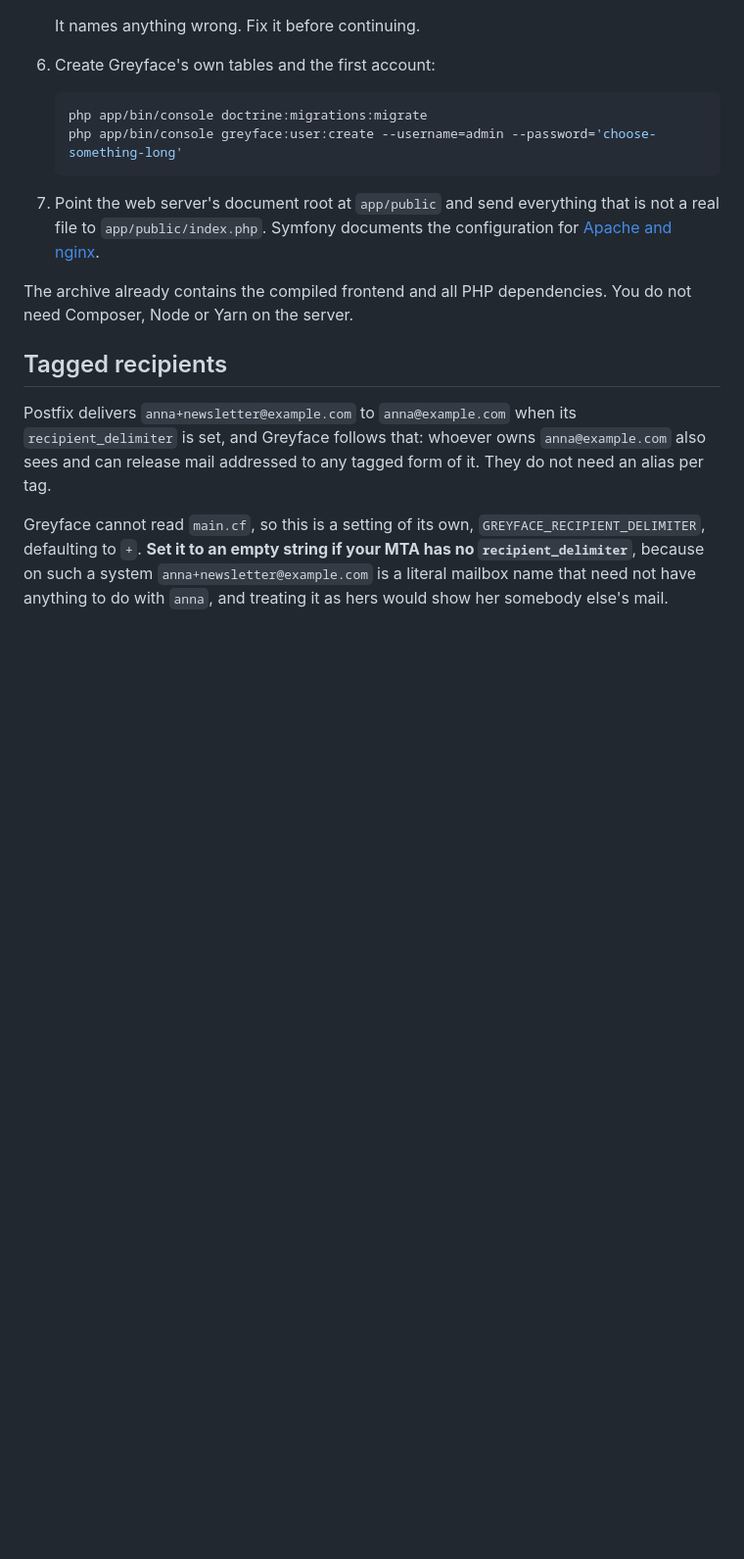
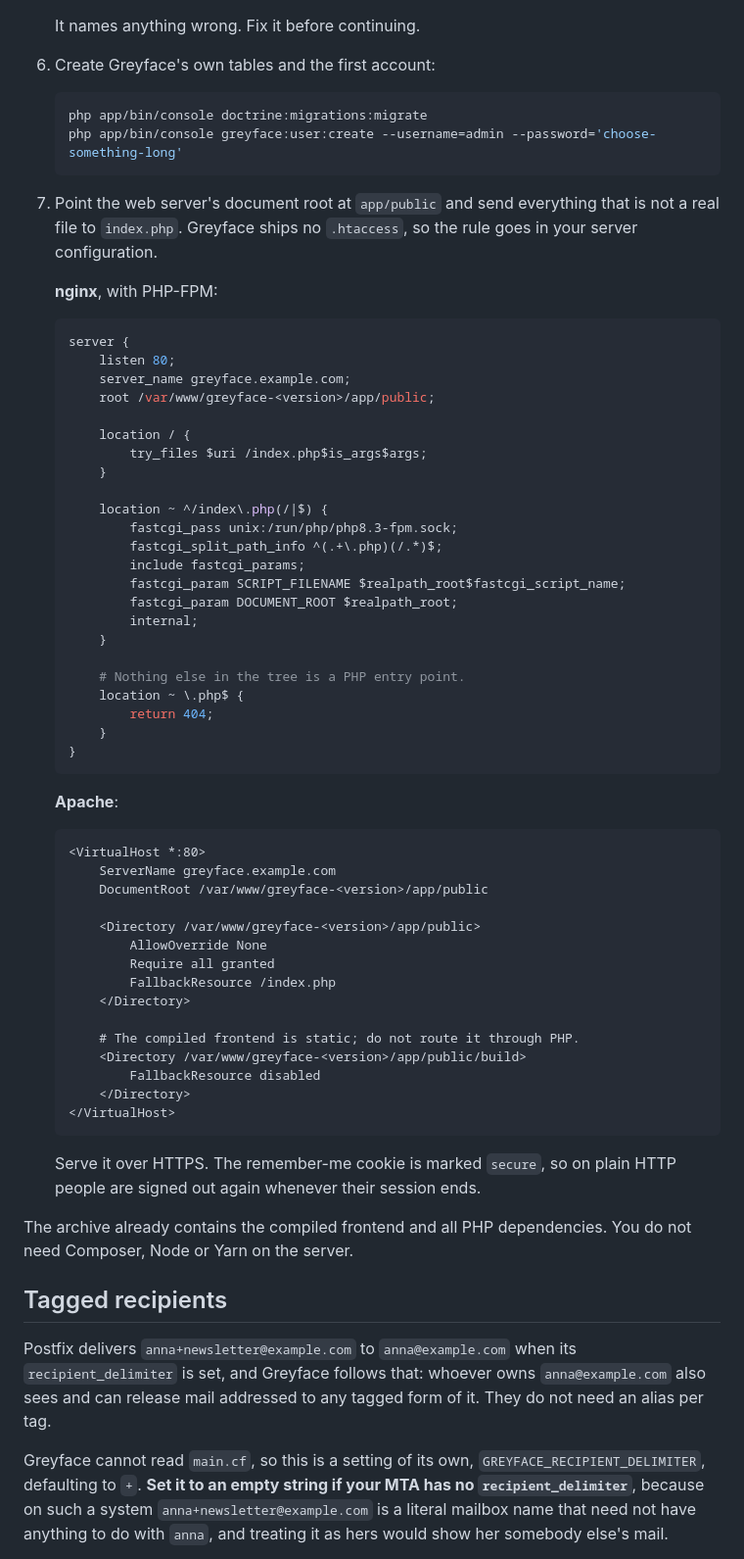
Before and after one commit to teqneers/Greyface, a Markdown page: docs/operating.md, the part around the change. Shown at 98% size. Rendered like a GitHub page; blank space fills up the shorter version.

Commit message:
Document nginx and Apache configuration for the archive install
Refs #83.

Step 7 said "point the document root at app/public" and linked to Symfony's
generic web server page. Greyface ships no .htaccess, so an Apache user
following that link still had to work out that the rewrite has to go in the
vhost, and the one nginx question ever filed against this project (#83, from
2014) was somebody who could not get it to serve.

Both configurations are now written out. Verified by installing the
published v3.0.0 archive behind nginx and php-fpm and checking what the
rules actually do: the login page serves, /build assets are served
statically rather than through PHP, a stray .php path returns 404, and an
unknown route reaches Symfony.

That run also confirmed two things the surrounding steps already claim.
Skipping step 4 produces exactly one failure, a 500 with "Cannot rename ...
var/cache/prod/url_matching_routes.php: Permission denied", and leaving out
ext-intl produces another, "please install the intl PHP extension", so the
extension list in README.md is load-bearing rather than decorative.

Co-Authored-By: Claude Opus 5 (1M context) <noreply@anthropic.com>
Claude-Session: https://claude.ai/code/session_0145KJcHTQhpAU4cQCkLKZj6

````diff
--- a/docs/operating.md
+++ b/docs/operating.md
@@ -136,8 +136,58 @@ Use this when you would rather not run a container.
    ```
 
 7. Point the web server's document root at `app/public` and send everything that is not a real file
-   to `app/public/index.php`. Symfony documents the configuration for
-   [Apache and nginx](https://symfony.com/doc/current/setup/web_server_configuration.html).
+   to `index.php`. Greyface ships no `.htaccess`, so the rule goes in your server configuration.
+
+   **nginx**, with PHP-FPM:
+
+   ```nginx
+   server {
+       listen 80;
+       server_name greyface.example.com;
+       root /var/www/greyface-<version>/app/public;
+
+       location / {
+           try_files $uri /index.php$is_args$args;
+       }
+
+       location ~ ^/index\.php(/|$) {
+           fastcgi_pass unix:/run/php/php8.3-fpm.sock;
+           fastcgi_split_path_info ^(.+\.php)(/.*)$;
+           include fastcgi_params;
+           fastcgi_param SCRIPT_FILENAME $realpath_root$fastcgi_script_name;
+           fastcgi_param DOCUMENT_ROOT $realpath_root;
+           internal;
+       }
+
+       # Nothing else in the tree is a PHP entry point.
+       location ~ \.php$ {
+           return 404;
+       }
+   }
+   ```
+
+   **Apache**:
+
+   ```apache
+   <VirtualHost *:80>
+       ServerName greyface.example.com
+       DocumentRoot /var/www/greyface-<version>/app/public
+
+       <Directory /var/www/greyface-<version>/app/public>
+           AllowOverride None
+           Require all granted
+           FallbackResource /index.php
+       </Directory>
+
+       # The compiled frontend is static; do not route it through PHP.
+       <Directory /var/www/greyface-<version>/app/public/build>
+           FallbackResource disabled
+       </Directory>
+   </VirtualHost>
+   ```
+
+   Serve it over HTTPS. The remember-me cookie is marked `secure`, so on plain HTTP people are
+   signed out again whenever their session ends.
 
 The archive already contains the compiled frontend and all PHP dependencies. You do not need
 Composer, Node or Yarn on the server.
````
